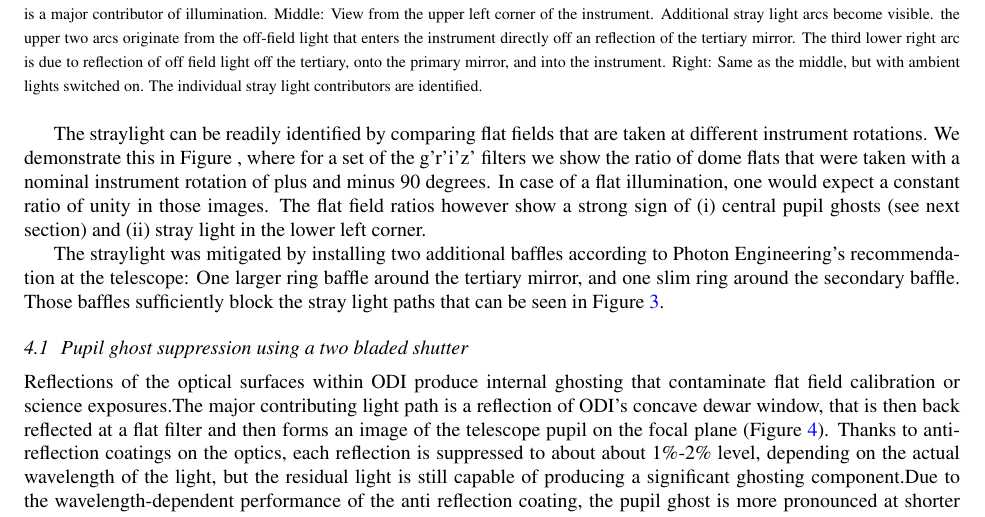
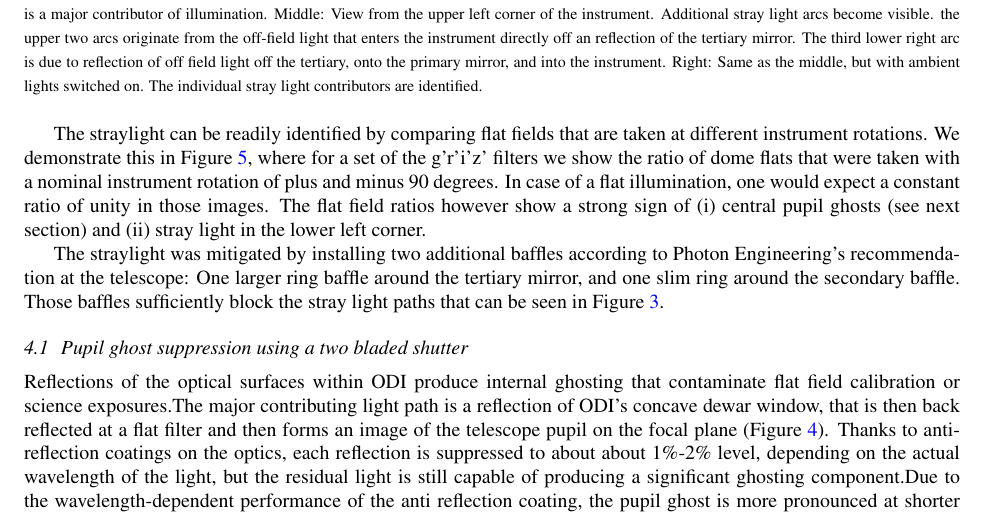
Before and after one commit to drhaz/The-WIYN-One-Degree-Imager-in-2018-An-Extended-30-Detector-Focal-Plane-and-Operational-Challenges, a LaTeX paper (main.tex): part of page 5 of 9, cut so that both start at the same text. Compiled offline with pdfLaTeX.

Commit message:
Updates from ShareLaTeX

```diff
--- a/main.tex
+++ b/main.tex
@@ -364,7 +364,7 @@ light, as one would conclude from Figure \ref{fig_straylight}.
 
 The straylight  can be readily identified by comparing flat fields that are
 taken at different instrument rotations. We demonstrate this in Figure
-\label{fig_flatfieldbaffle}, where for a set of the g'r'i'z' filters we show the
+\ref{fig_flatfieldbaffle}, where for a set of the g'r'i'z' filters we show the
 ratio of dome flats that were taken with a nominal instrument rotation of plus
 and minus 90 degrees.  In case of a flat illumination, one would expect a
 constant ratio of unity in those images. The flat field ratios however show a
```
